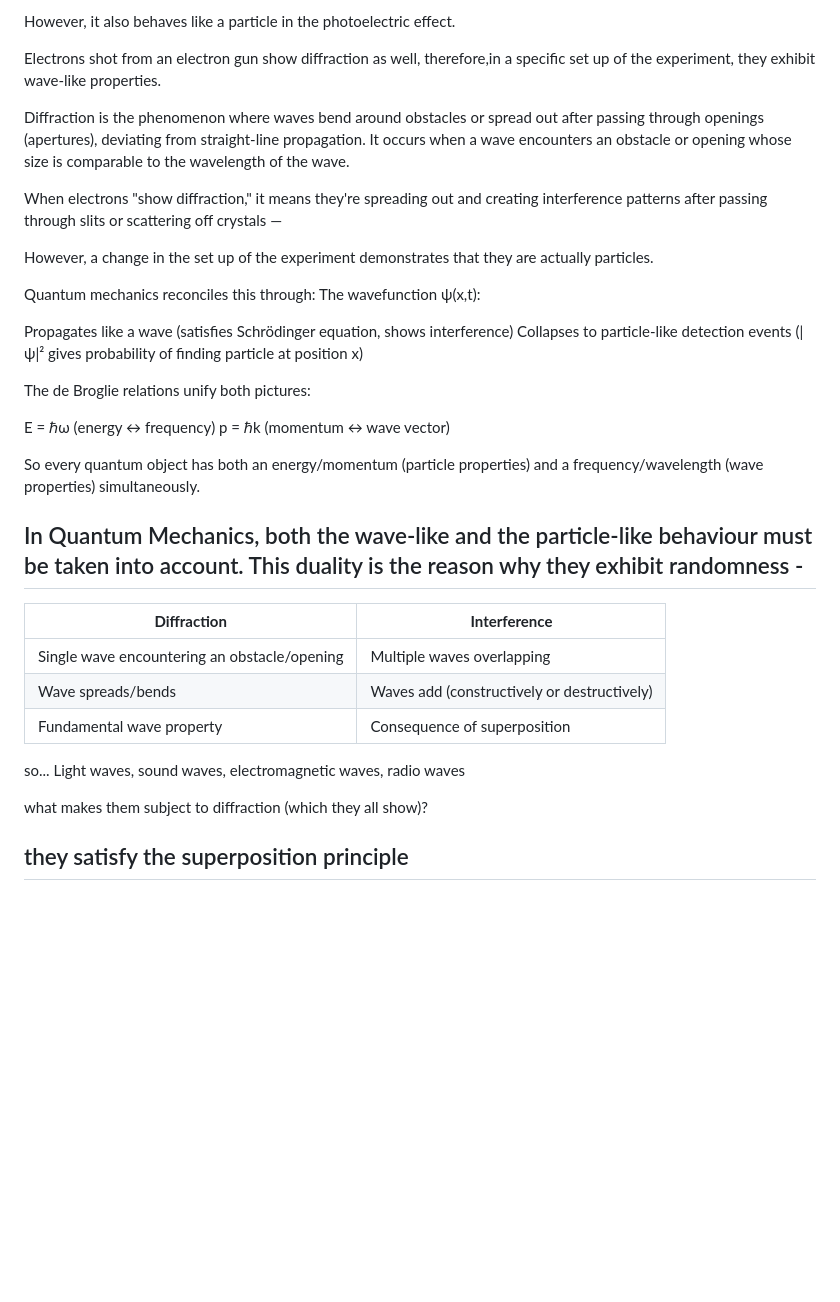
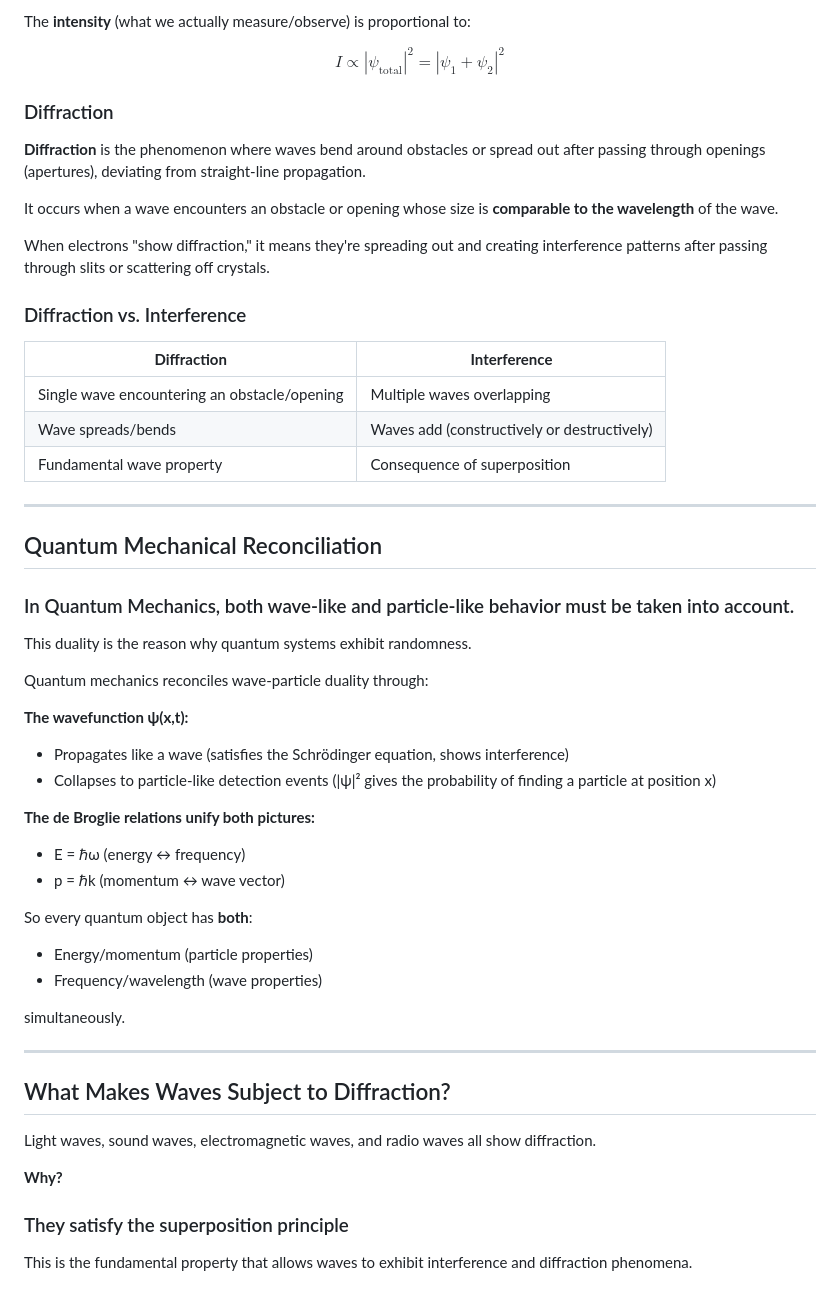
Before and after one commit to giulialionetti/Quantum-Mechanics, a Markdown page: Lectures/00_Lecture_18092025.md, the part around one of its changes. Rendered like a GitHub page; blank space fills up the shorter version.

```diff
--- a/Lectures/00_Lecture_18092025.md
+++ b/Lectures/00_Lecture_18092025.md
@@ -49,29 +68,17 @@ I∝∣ψtotal∣2=∣ψ1+ψ2∣2I \propto |\psi_{\text{total}}|^2 = |\psi_1 + \
 
-However, it also behaves like a particle in the photoelectric effect.
+The **intensity** (what we actually measure/observe) is proportional to:
 
-Electrons shot from an electron gun show diffraction as well, therefore,in a specific set up of the experiment, they exhibit wave-like properties.
+$$I \propto |\psi_{\text{total}}|^2 = |\psi_1 + \psi_2|^2$$
 
-Diffraction is the phenomenon where waves bend around obstacles or spread out after passing through openings (apertures), deviating from straight-line propagation.
-It occurs when a wave encounters an obstacle or opening whose size is comparable to the wavelength of the wave.
+### Diffraction
 
-When electrons "show diffraction," it means they're spreading out and creating interference patterns after passing through slits or scattering off crystals —
+**Diffraction** is the phenomenon where waves bend around obstacles or spread out after passing through openings (apertures), deviating from straight-line propagation.
 
-However, a change in the set up of the experiment demonstrates that they are actually particles.
+It occurs when a wave encounters an obstacle or opening whose size is **comparable to the wavelength** of the wave.
 
-Quantum mechanics reconciles this through:
-The wavefunction ψ(x,t):
+When electrons "show diffraction," it means they're spreading out and creating interference patterns after passing through slits or scattering off crystals.
 
-Propagates like a wave (satisfies Schrödinger equation, shows interference)
-Collapses to particle-like detection events (|ψ|² gives probability of finding particle at position x)
-
-The de Broglie relations unify both pictures:
-
-E = ℏω (energy ↔ frequency)
-p = ℏk (momentum ↔ wave vector)
-
-So every quantum object has both an energy/momentum (particle properties) and a frequency/wavelength (wave properties) simultaneously.
-
-## In Quantum Mechanics, both the wave-like and the particle-like behaviour must be taken into account. This duality is the reason why they exhibit randomness -
+### Diffraction vs. Interference
 
 | **Diffraction** | **Interference** |
 |-----------------|------------------|
@@ -79,9 +86,38 @@ So every quantum object has both an energy/momentum (particle properties) and a
 | Wave spreads/bends | Waves add (constructively or destructively) |
 | Fundamental wave property | Consequence of superposition |
 
-so...
-Light waves, sound waves, electromagnetic waves, radio waves
+---
 
-what makes them subject to diffraction (which they all show)?
+## Quantum Mechanical Reconciliation
 
-## they satisfy the superposition principle
+### In Quantum Mechanics, both wave-like and particle-like behavior must be taken into account.
+
+This duality is the reason why quantum systems exhibit randomness.
+
+Quantum mechanics reconciles wave-particle duality through:
+
+**The wavefunction ψ(x,t):**
+- Propagates like a wave (satisfies the Schrödinger equation, shows interference)
+- Collapses to particle-like detection events (|ψ|² gives the probability of finding a particle at position x)
+
+**The de Broglie relations unify both pictures:**
+- E = ℏω (energy ↔ frequency)
+- p = ℏk (momentum ↔ wave vector)
+
+So every quantum object has **both**:
+- Energy/momentum (particle properties)
+- Frequency/wavelength (wave properties)
+
+simultaneously.
+
+---
+
+## What Makes Waves Subject to Diffraction?
+
+Light waves, sound waves, electromagnetic waves, and radio waves all show diffraction.
+
+**Why?**
+
+### They satisfy the superposition principle
+
+This is the fundamental property that allows waves to exhibit interference and diffraction phenomena.
```
Also changed, not shown: other parts of Lectures/00_Lecture_18092025.md (+45 -26 lines).
